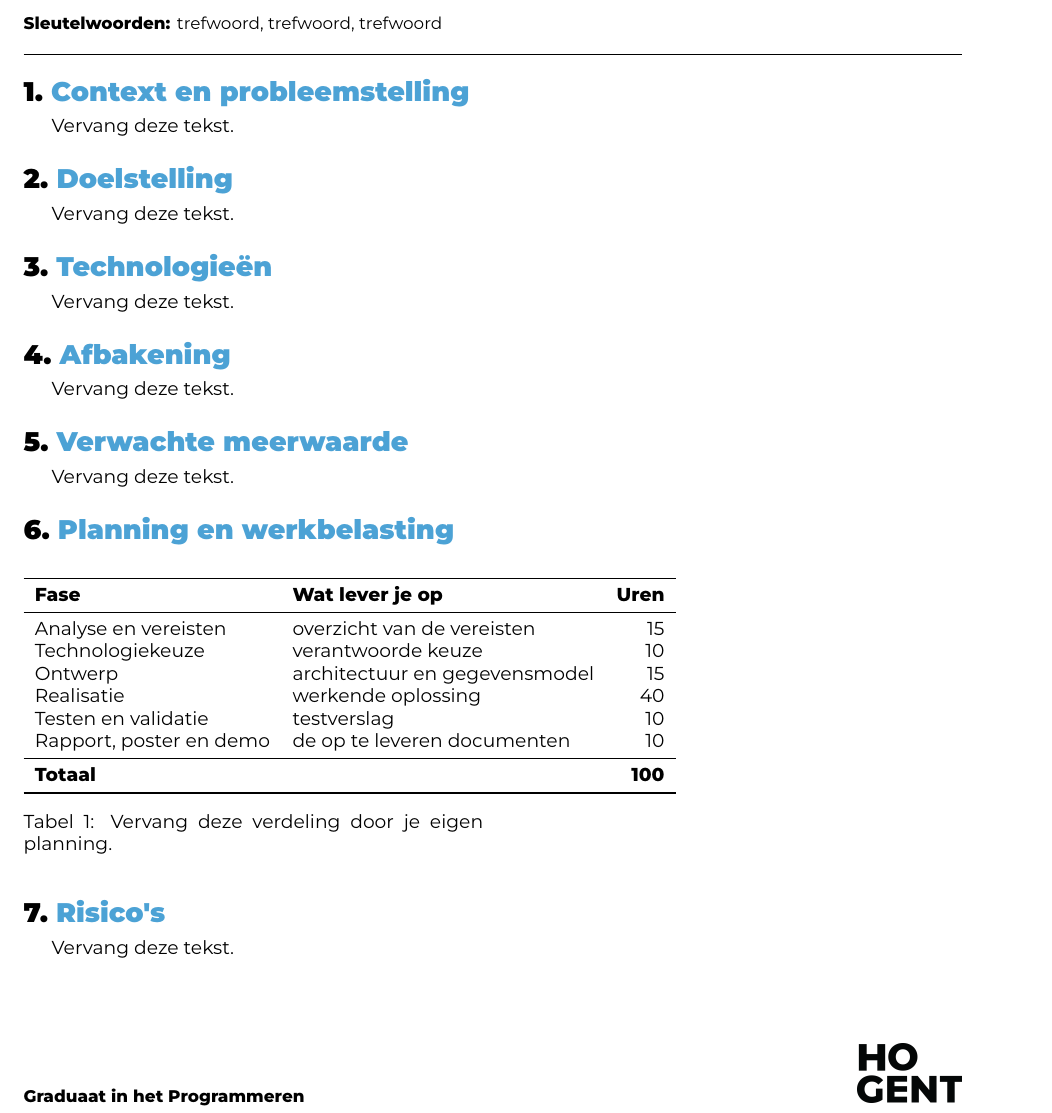
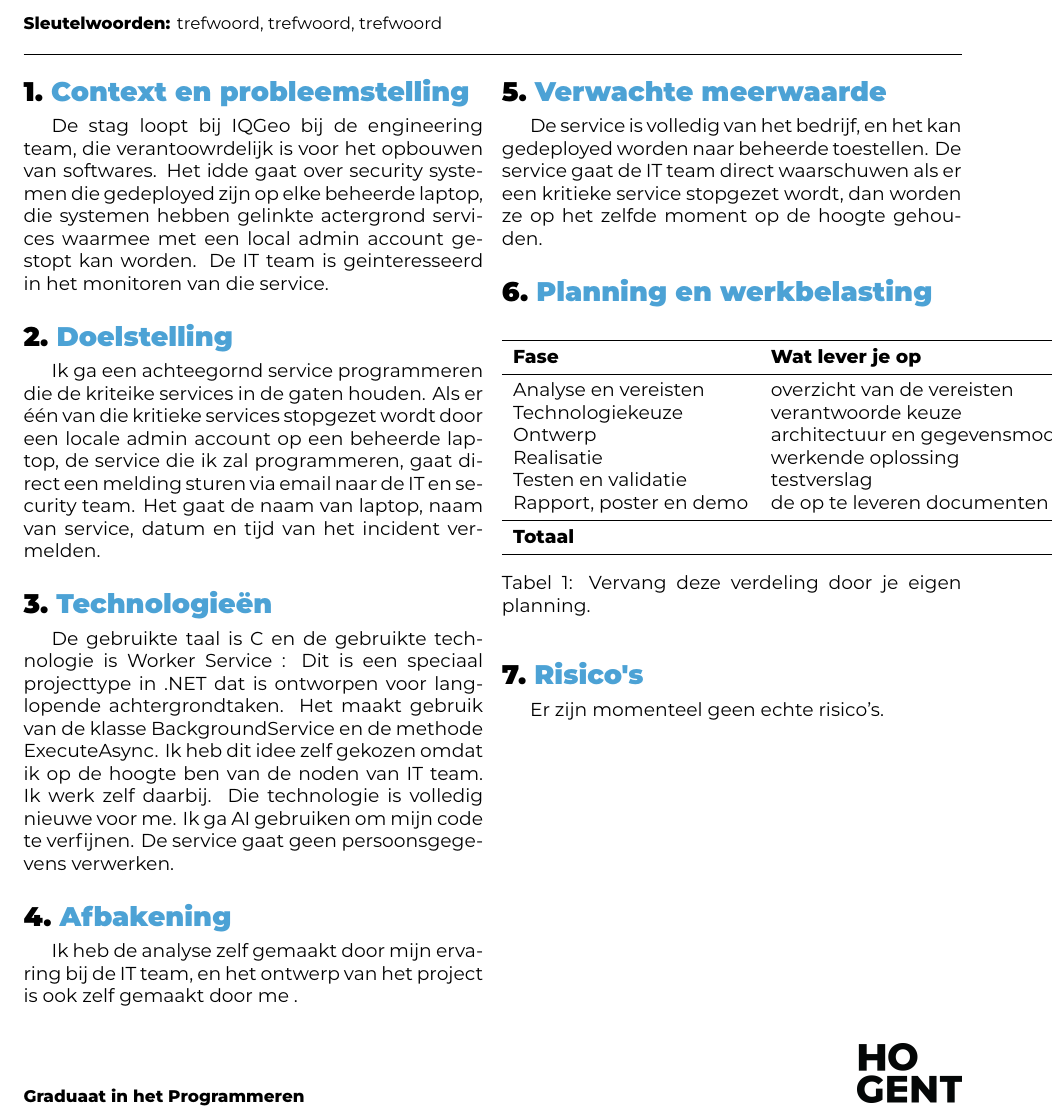
Before and after one commit to zaheralshikhkheder/GraduaatProject, a LaTeX document (voorstel/voorstel.tex, which reads voorstel/voorstel-inhoud.tex): part of the page, cut so that both start at the same text. Compiled offline with XeLaTeX.

Commit message:
Revise proposal content for internship project
Updated the proposal content with specific details about the internship project, including objectives, technologies used, and expected outcomes.

```diff
--- a/voorstel/voorstel-inhoud.tex
+++ b/voorstel/voorstel-inhoud.tex
@@ -20,7 +20,8 @@
 % concrete behoefte is de aanleiding? Noem de mensen voor wie het een probleem
 % is. Vermijd algemeenheden als "bedrijven hebben nood aan".
 
-Vervang deze tekst.
+De stag loopt bij IQGeo bij de engineering team, die verantoowrdelijk is voor het opbouwen van softwares.
+Het idde gaat over security systemen die gedeployed zijn op elke beheerde laptop, die systemen hebben gelinkte actergrond services waarmee met een local admin account gestopt kan worden. De IT team is geinteresseerd in het monitoren van die service.
 
 %---------- 2. Doelstelling ---------------------------------------------------
 
@@ -31,7 +32,8 @@ Vervang deze tekst.
 % het als een resultaat waarvan iemand kan vaststellen dat het er is, en
 % vermeld waaraan je zal merken dat het geslaagd is.
 
-Vervang deze tekst.
+Ik ga een achteegornd service programmeren die de kriteike services in de gaten houden.
+Als er één van die kritieke services stopgezet wordt door een locale admin account op een beheerde laptop, de service die ik zal programmeren, gaat direct een melding sturen via email naar de IT en security team. Het gaat de naam van laptop, naam van service, datum en tijd van het incident vermelden.
 
 %---------- 3. Technologieën --------------------------------------------------
 
@@ -49,7 +51,9 @@ Vervang deze tekst.
 % dat dan nu al in één zin: dan weet je begeleider meteen dat de AVG of de
 % AI Act meespeelt, en kan dat mee bekeken worden bij de goedkeuring.
 
-Vervang deze tekst.
+De gebruikte taal is C# en de gebruikte technologie is Worker Service : Dit is een speciaal projecttype in .NET dat is ontworpen voor langlopende achtergrondtaken. Het maakt gebruik van de klasse BackgroundService en de methode ExecuteAsync. Ik heb dit idee zelf gekozen omdat ik op de hoogte ben van de noden van IT team. Ik werk zelf daarbij. Die technologie is volledig nieuwe voor me.
+Ik ga AI gebruiken om mijn code te verfijnen.
+De service gaat geen persoonsgegevens verwerken.
 
 %---------- 4. Afbakening -----------------------------------------------------
 
@@ -68,7 +72,7 @@ Vervang deze tekst.
 % Toets voor jezelf: welke analyse en welk ontwerp maak jij zelf? Kan je daar
 % niets over schrijven, dan heb je een taak en geen project.
 
-Vervang deze tekst.
+Ik heb de analyse zelf gemaakt door mijn ervaring bij de IT team, en het ontwerp van het project is ook zelf gemaakt door me .
 
 %---------- 5. Verwachte meerwaarde -------------------------------------------
 
@@ -79,7 +83,8 @@ Vervang deze tekst.
 % stage afgelopen is? Denk aan tijdwinst, minder fouten, nieuwe mogelijkheden,
 % lagere kosten, of een basis waarop verder gebouwd kan worden.
 
-Vervang deze tekst.
+De service is volledig van het bedrijf, en het kan gedeployed worden naar beheerde toestellen.
+De service gaat de IT team direct waarschuwen als er een kritieke service stopgezet wordt, dan worden ze op het zelfde moment op de hoogte gehouden.
 
 %---------- 6. Planning en werkbelasting --------------------------------------
 
@@ -123,4 +128,4 @@ Vervang deze tekst.
 %
 % Twee tot drie risico's met telkens één zin over wat je terugvalplan is.
 
-Vervang deze tekst.
+Er zijn momenteel geen echte risico's.
```
